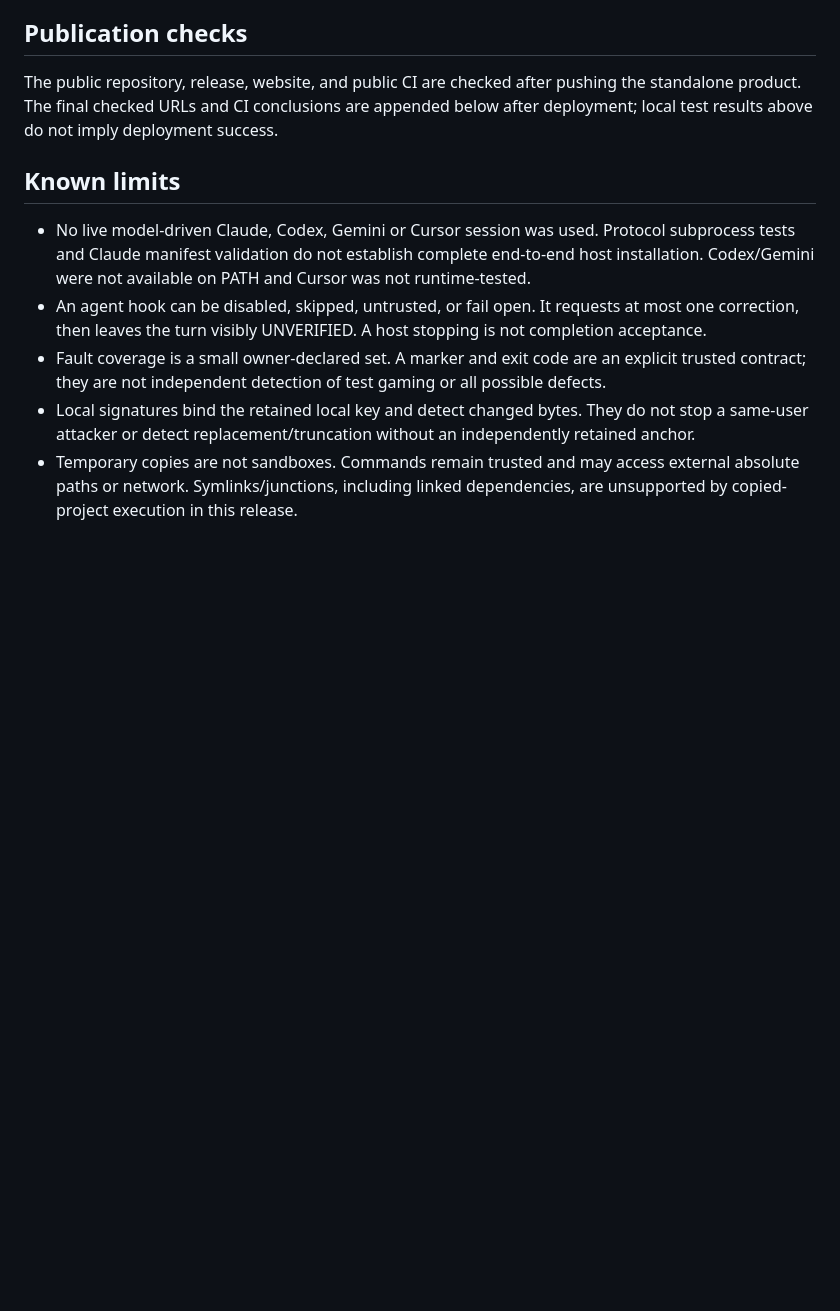
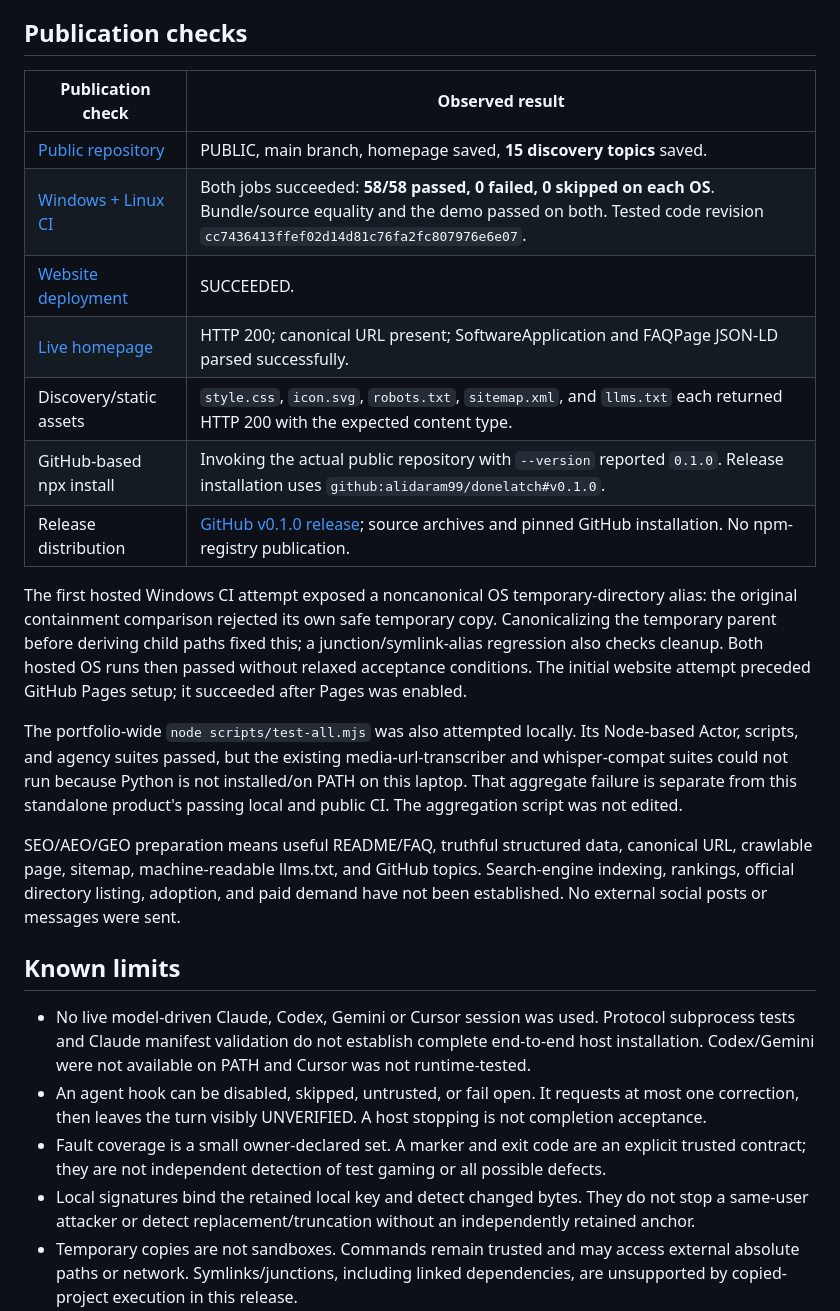
Before and after one commit to alidaram99/donelatch, a Markdown page: docs/VERIFY.md, the part around the change. Rendered like a GitHub page; blank space fills up the shorter version.

Commit message:
Record DoneLatch public CI and website verification
Co-Authored-By: Claude Opus 5.5 <noreply@anthropic.com>

```diff
--- a/docs/VERIFY.md
+++ b/docs/VERIFY.md
@@ -47,7 +47,21 @@ Adapter behavior: official vendor response semantics, JSON-only stdout, visible
 
 ## Publication checks
 
-The public repository, release, website, and public CI are checked after pushing the standalone product. The final checked URLs and CI conclusions are appended below after deployment; local test results above do not imply deployment success.
+| Publication check | Observed result |
+| --- | --- |
+| [Public repository](https://github.com/alidaram99/donelatch) | PUBLIC, main branch, homepage saved, **15 discovery topics** saved. |
+| [Windows + Linux CI](https://github.com/alidaram99/donelatch/actions/runs/37066177584) | Both jobs succeeded: **58/58 passed, 0 failed, 0 skipped on each OS**. Bundle/source equality and the demo passed on both. Tested code revision `cc7436413ffef02d14d81c76fa2fc807976e6e07`. |
+| [Website deployment](https://github.com/alidaram99/donelatch/actions/runs/37066177558) | SUCCEEDED. |
+| [Live homepage](https://alidaram99.github.io/donelatch/) | HTTP 200; canonical URL present; SoftwareApplication and FAQPage JSON-LD parsed successfully. |
+| Discovery/static assets | `style.css`, `icon.svg`, `robots.txt`, `sitemap.xml`, and `llms.txt` each returned HTTP 200 with the expected content type. |
+| GitHub-based npx install | Invoking the actual public repository with `--version` reported `0.1.0`. Release installation uses `github:alidaram99/donelatch#v0.1.0`. |
+| Release distribution | [GitHub v0.1.0 release](https://github.com/alidaram99/donelatch/releases/tag/v0.1.0); source archives and pinned GitHub installation. No npm-registry publication. |
+
+The first hosted Windows CI attempt exposed a noncanonical OS temporary-directory alias: the original containment comparison rejected its own safe temporary copy. Canonicalizing the temporary parent before deriving child paths fixed this; a junction/symlink-alias regression also checks cleanup. Both hosted OS runs then passed without relaxed acceptance conditions. The initial website attempt preceded GitHub Pages setup; it succeeded after Pages was enabled.
+
+The portfolio-wide `node scripts/test-all.mjs` was also attempted locally. Its Node-based Actor, scripts, and agency suites passed, but the existing media-url-transcriber and whisper-compat suites could not run because Python is not installed/on PATH on this laptop. That aggregate failure is separate from this standalone product's passing local and public CI. The aggregation script was not edited.
+
+SEO/AEO/GEO preparation means useful README/FAQ, truthful structured data, canonical URL, crawlable page, sitemap, machine-readable llms.txt, and GitHub topics. Search-engine indexing, rankings, official directory listing, adoption, and paid demand have not been established. No external social posts or messages were sent.
 
 ## Known limits
 
```
